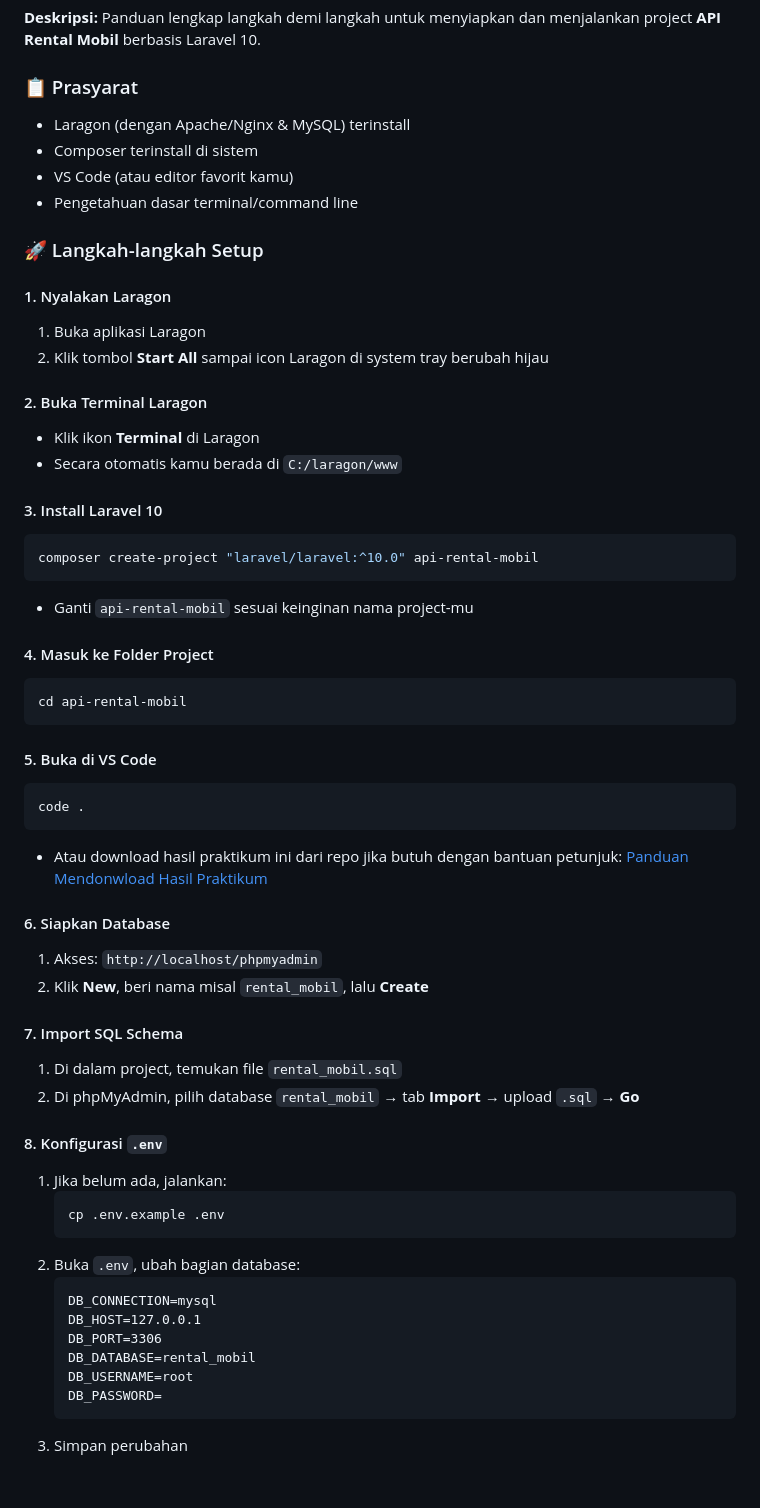
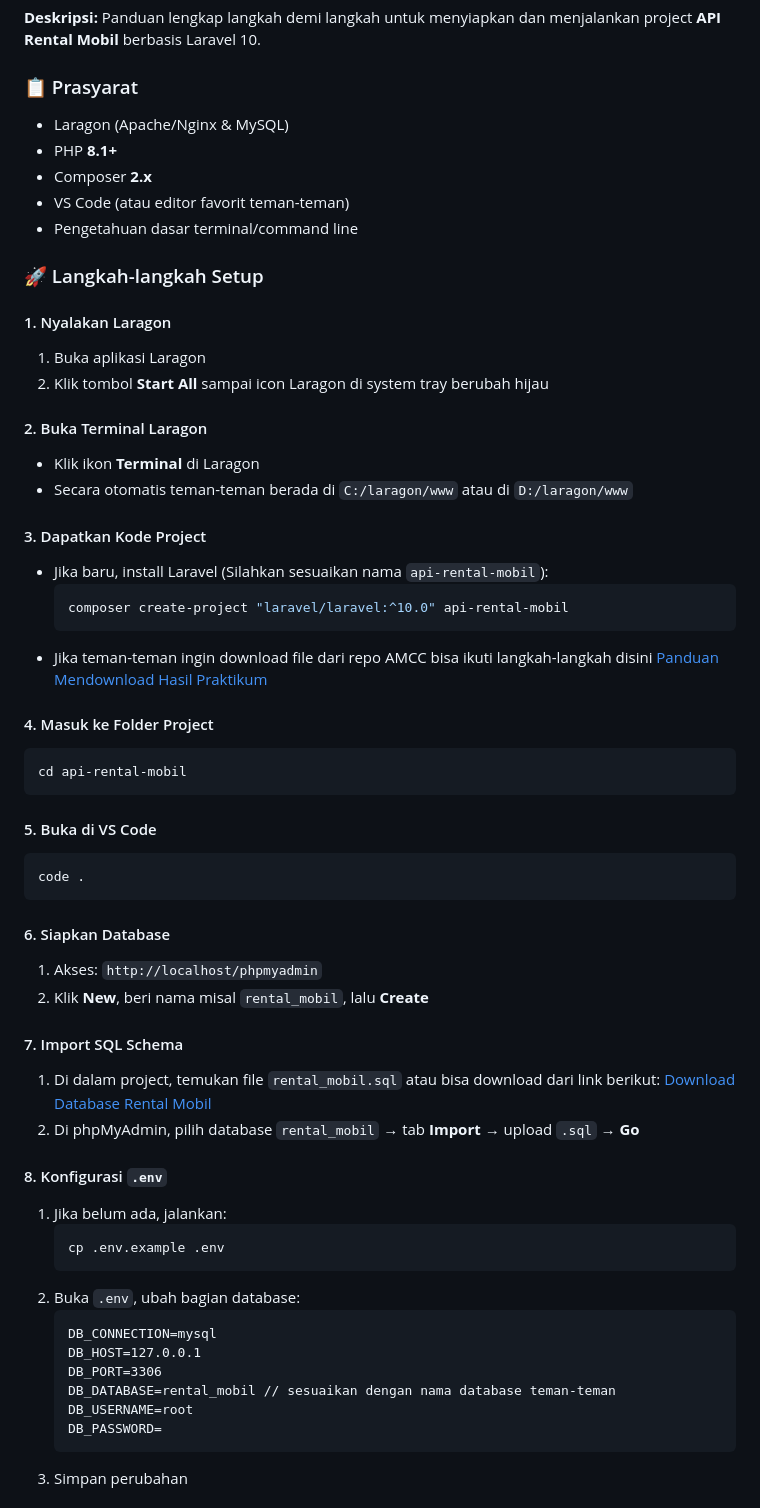
Before and after one commit to amccamikom/amcc-web-backend-2024, a Markdown page: README.md, the part around the change printed below. GitHub-like rendering.

Commit message:
docs: improve documentation with detailed information

````diff
--- a/README.md
+++ b/README.md
@@ -29,9 +29,10 @@ Panduan lengkap langkah demi langkah untuk menyiapkan dan menjalankan project **
 
 ### 📋 Prasyarat
 
--   Laragon (dengan Apache/Nginx & MySQL) terinstall
--   Composer terinstall di sistem
--   VS Code (atau editor favorit kamu)
+-   Laragon (Apache/Nginx & MySQL)
+-   PHP **8.1+**
+-   Composer **2.x**
+-   VS Code (atau editor favorit teman-teman)
 -   Pengetahuan dasar terminal/command line
 
 ### 🚀 Langkah-langkah Setup
@@ -44,15 +45,15 @@ Panduan lengkap langkah demi langkah untuk menyiapkan dan menjalankan project **
 #### 2. Buka Terminal Laragon
 
 -   Klik ikon **Terminal** di Laragon
--   Secara otomatis kamu berada di `C:/laragon/www`
+-   Secara otomatis teman-teman berada di `C:/laragon/www` atau di `D:/laragon/www`
 
-#### 3. Install Laravel 10
+#### 3. Dapatkan Kode Project
 
-```bash
-composer create-project "laravel/laravel:^10.0" api-rental-mobil
-```
-
--   Ganti `api-rental-mobil` sesuai keinginan nama project-mu
+-   Jika baru, install Laravel (Silahkan sesuaikan nama `api-rental-mobil`):
+    ```bash
+    composer create-project "laravel/laravel:^10.0" api-rental-mobil
+    ```
+-   Jika teman-teman ingin download file dari repo AMCC bisa ikuti langkah-langkah disini [Panduan Mendownload Hasil Praktikum](https://github.com/amccamikom/amcc-web-backend-2024/tree/master?tab=readme-ov-file)
 
 #### 4. Masuk ke Folder Project
 
@@ -66,9 +67,6 @@ cd api-rental-mobil
 code .
 ```
 
--   Atau download hasil praktikum ini dari repo jika butuh dengan bantuan petunjuk:
-    [Panduan Mendonwload Hasil Praktikum](https://github.com/amccamikom/amcc-web-backend-2024/tree/master?tab=readme-ov-file)
-
 #### 6. Siapkan Database
 
 1. Akses: `http://localhost/phpmyadmin`
@@ -76,7 +74,7 @@ code .
 
 #### 7. Import SQL Schema
 
-1. Di dalam project, temukan file `rental_mobil.sql`
+1. Di dalam project, temukan file `rental_mobil.sql` atau bisa download dari link berikut: [Download Database Rental Mobil](https://drive.google.com/file/d/1G01-tPpTB2HwgeXeGJWU-GYlY_oNjyjK/view?usp=sharing)
 2. Di phpMyAdmin, pilih database `rental_mobil` → tab **Import** → upload `.sql` → **Go**
 
 #### 8. Konfigurasi `.env`
@@ -90,7 +88,7 @@ code .
     DB_CONNECTION=mysql
     DB_HOST=127.0.0.1
     DB_PORT=3306
-    DB_DATABASE=rental_mobil
+    DB_DATABASE=rental_mobil // sesuaikan dengan nama database teman-teman
     DB_USERNAME=root
     DB_PASSWORD=
     ```
````
Also changed, not shown: other parts of README.md (+12 -0 lines).
